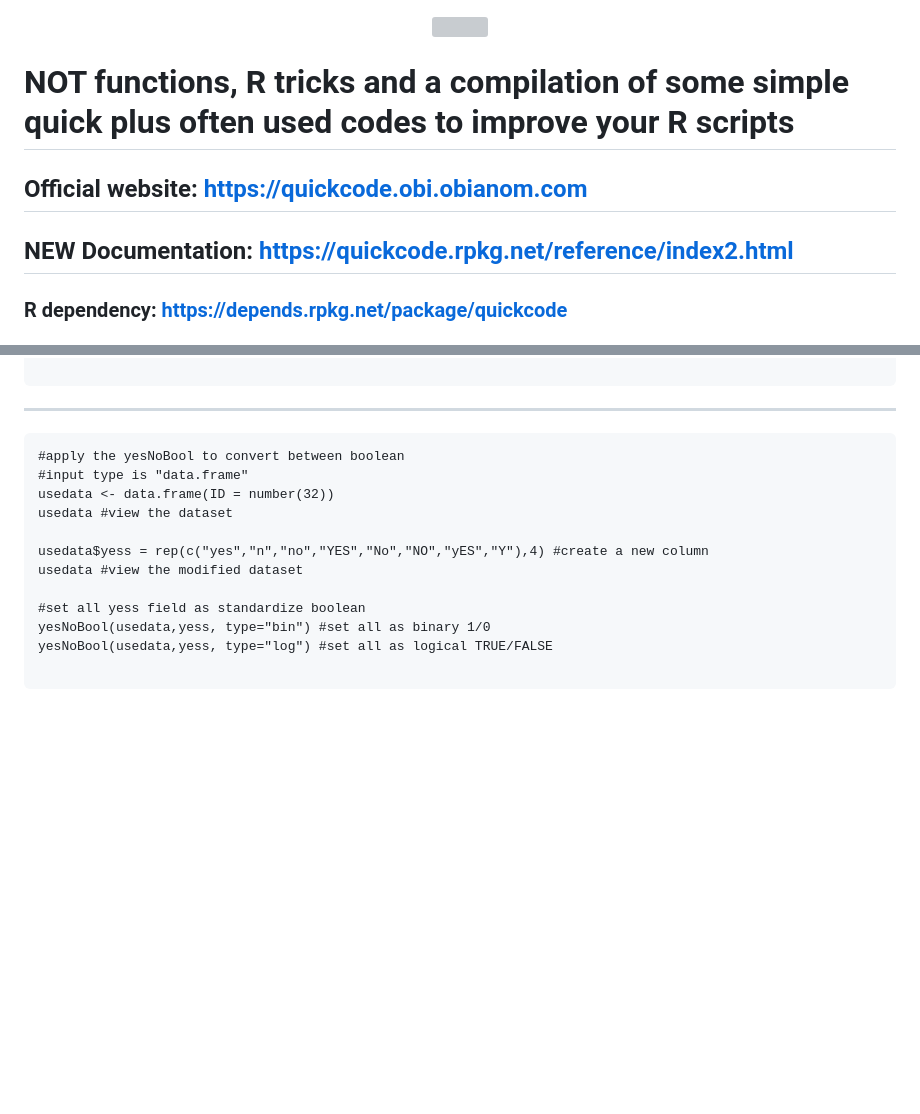
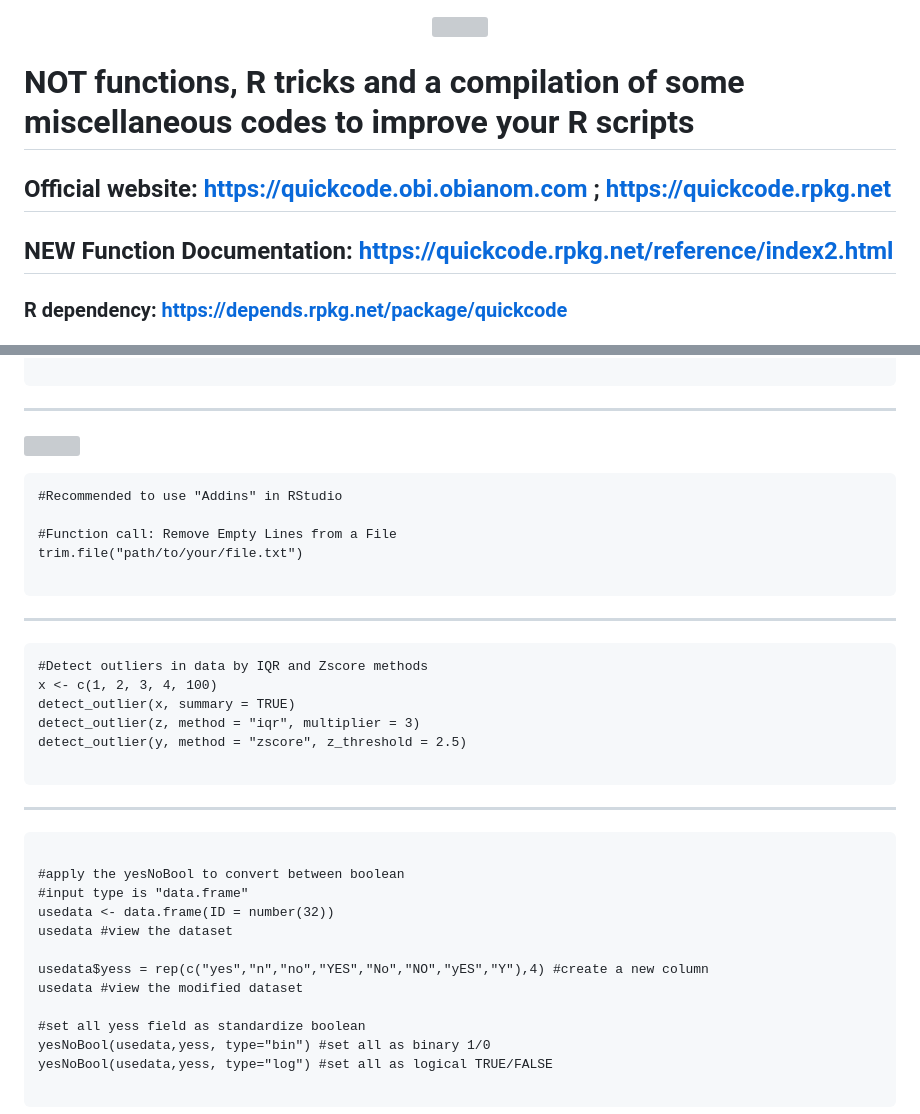
Before and after one commit to oobianom/quickcode, a Markdown page: README.md, 2 parts joined by grey strips. GitHub-like rendering; blank space fills up the shorter version; grey boxes are pictures that could not be loaded.

````diff
--- a/README.md
+++ b/README.md
@@ -1,15 +1,12 @@
 <p align="center">
 <img src="https://quickcode.obi.obianom.com/CRAN/quickcode_n_logo.png" width="350">
-
-# NOT functions, R tricks and a compilation of some simple quick plus often used codes to improve your R scripts
-
 </p>
 
+# NOT functions, R tricks and a compilation of some miscellaneous codes to improve your R scripts
 
+## Official website: https://quickcode.obi.obianom.com ; https://quickcode.rpkg.net
 
-## Official website: https://quickcode.obi.obianom.com
-
-## NEW Documentation: https://quickcode.rpkg.net/reference/index2.html
+## NEW Function Documentation: https://quickcode.rpkg.net/reference/index2.html
 
 ### R dependency: https://depends.rpkg.net/package/quickcode
 
@@ -99,5 +97,25 @@ as.boolean(baba,3) # return vector as 1/0
 
 ```
+#Recommended to use "Addins" in RStudio
+
+#Function call: Remove Empty Lines from a File
+trim.file("path/to/your/file.txt")
+
+```
+***
+
+```
+#Detect outliers in data by IQR and Zscore methods
+x <- c(1, 2, 3, 4, 100)
+detect_outlier(x, summary = TRUE)
+detect_outlier(z, method = "iqr", multiplier = 3)
+detect_outlier(y, method = "zscore", z_threshold = 2.5)
+
+```
+***
+
+```
+
 #apply the yesNoBool to convert between boolean
 #input type is "data.frame"
 usedata <- data.frame(ID = number(32))
````
Also changed, not shown: other parts of README.md (+1 -0 lines).
